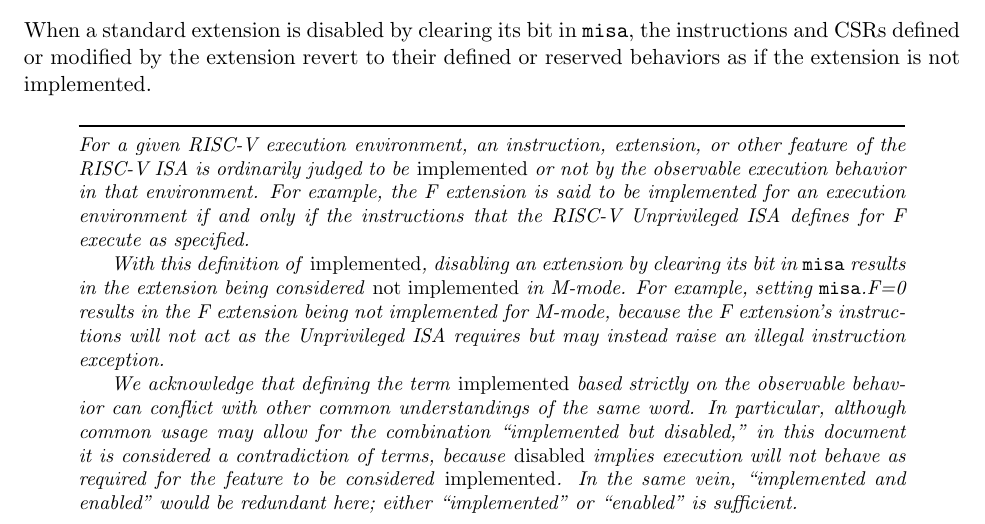
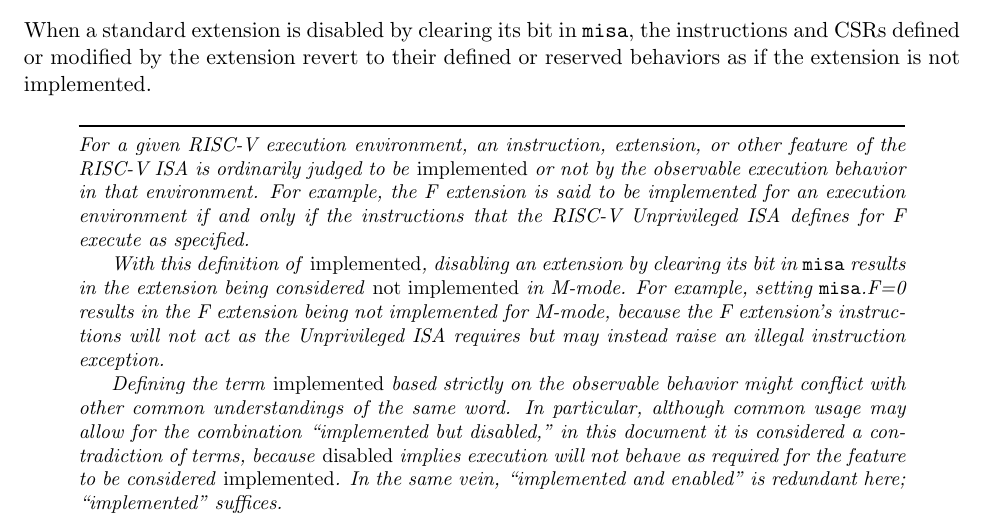
Before and after one commit to riscv/riscv-isa-manual, a LaTeX thesis (src/riscv-privileged.tex, which reads src/machine.tex): part of page 28 of 149, cut so that both start at the same text. Compiled offline with pdfLaTeX.

Commit message:
Improve implemented/enabled text

```diff
--- a/src/machine.tex
+++ b/src/machine.tex
@@ -117,17 +117,16 @@ being not implemented for M-mode, because the F extension's
 instructions will not act as the Unprivileged ISA requires
 but may instead raise an illegal instruction exception.
 
-We acknowledge that defining the term \emph{implemented}
-based strictly on the observable behavior can conflict
+Defining the term \emph{implemented}
+based strictly on the observable behavior might conflict
 with other common understandings of the same word.
 In particular, although common usage may allow
 for the combination ``implemented but disabled,''
 in this document it is considered a contradiction of terms,
 because \emph{disabled} implies execution will not behave
 as required for the feature to be considered \emph{implemented}.
-In the same vein, ``implemented and enabled''
-would be redundant here;
-either ``implemented'' or ``enabled'' is sufficient.
+In the same vein, ``implemented and enabled'' is redundant here;
+``implemented'' suffices.
 \end{commentary}
 
 The design of the RV128I base ISA is not yet complete, and while much of the remainder of this
```
